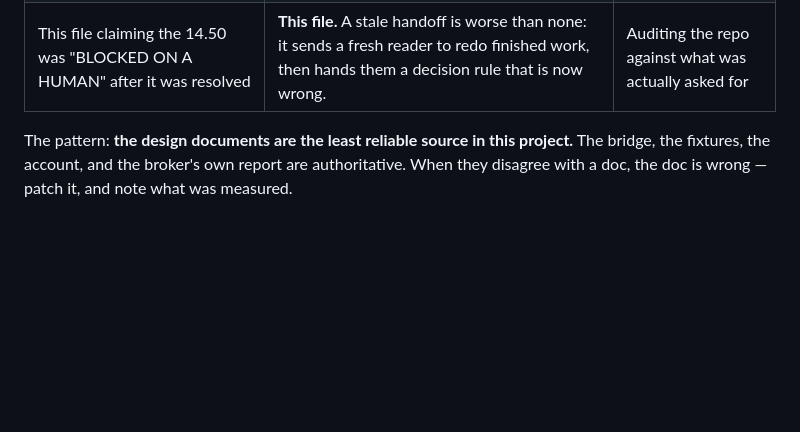
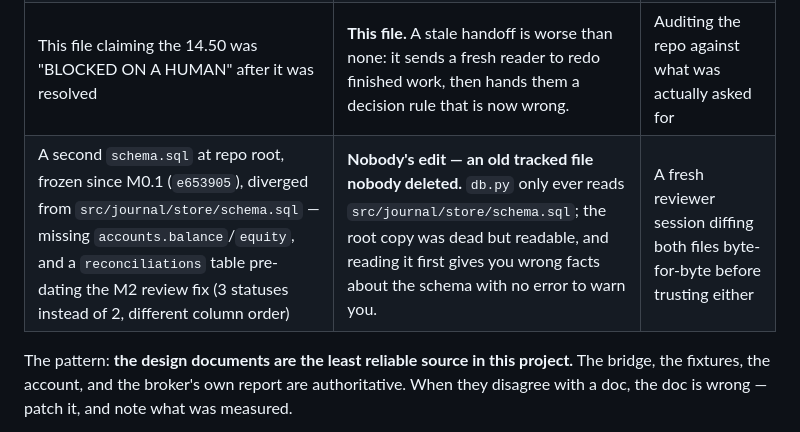
Before and after one commit to cookieboom/mt5-journal, a Markdown page: docs/HANDOFF.md, the part around the change. Rendered like a GitHub page; blank space fills up the shorter version.

Commit message:
docs: log the root schema.sql fossil in the error log

```diff
--- a/docs/HANDOFF.md
+++ b/docs/HANDOFF.md
@@ -162,6 +162,7 @@ Every one of these was caught by machinery deliberately built for it, not by luc
 | "A widening residual means the broker archived more history" | **The reviewer's M1 spec.** Archiving moves no money, so the residual never budges. Shipped as a false docstring in `ingest/deals.py`. | Reasoning through what archiving actually does to a balance |
 | The reviewer's `schema.sql` working copy | **The reviewer.** It was never installed; Claude Code wrote a better `reconciliations` table (dropped a redundant column, dropped an unused state, better placement). The reviewer had been reviewing against a file that did not exist. | Reading the repo instead of the working copy |
 | This file claiming the 14.50 was "BLOCKED ON A HUMAN" after it was resolved | **This file.** A stale handoff is worse than none: it sends a fresh reader to redo finished work, then hands them a decision rule that is now wrong. | Auditing the repo against what was actually asked for |
+| A second `schema.sql` at repo root, frozen since M0.1 (`e653905`), diverged from `src/journal/store/schema.sql` — missing `accounts.balance`/`equity`, and a `reconciliations` table pre-dating the M2 review fix (3 statuses instead of 2, different column order) | **Nobody's edit — an old tracked file nobody deleted.** `db.py` only ever reads `src/journal/store/schema.sql`; the root copy was dead but readable, and reading it first gives you wrong facts about the schema with no error to warn you. | A fresh reviewer session diffing both files byte-for-byte before trusting either |
 
 The pattern: **the design documents are the least reliable source in this
 project.** The bridge, the fixtures, the account, and the broker's own report are
```
